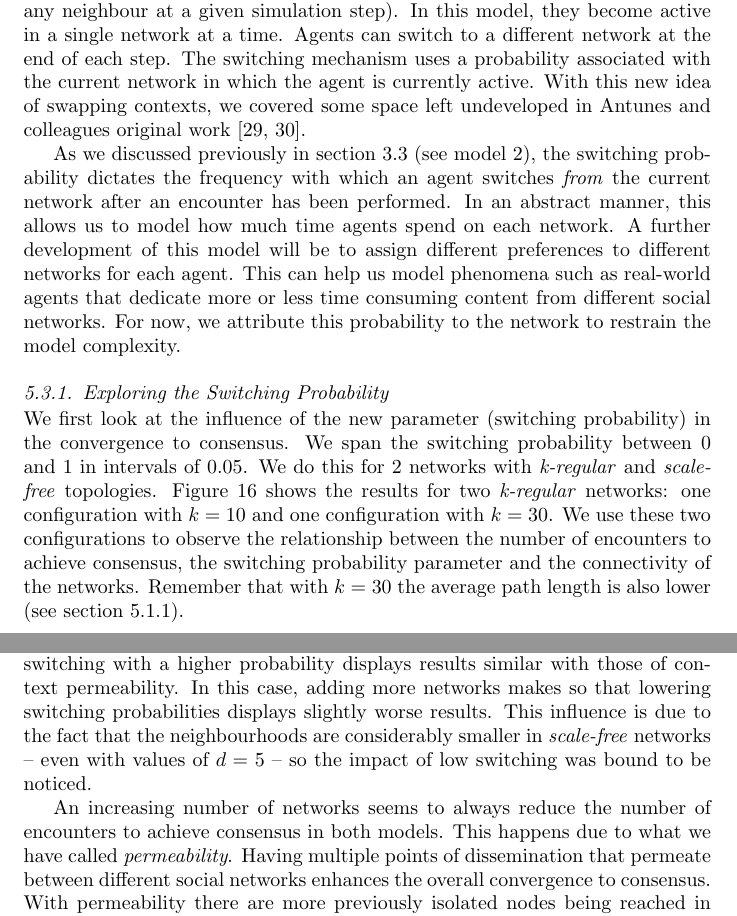
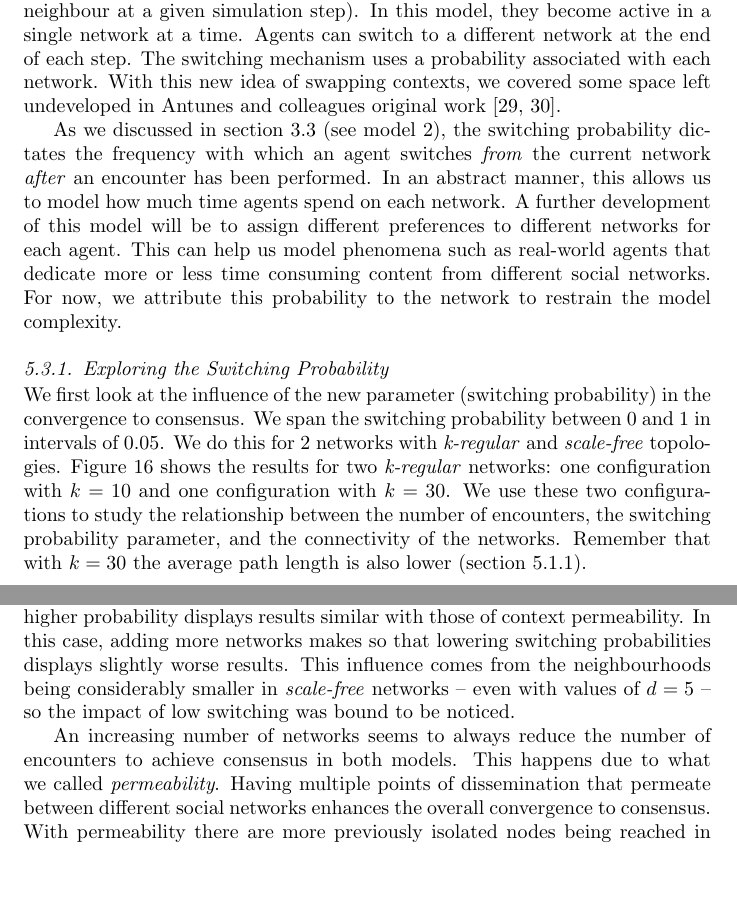
Before and after one commit to davidenunes/context-permeability-analysis, a LaTeX paper (doc/main.tex): two parts of pages 20 and 23 of 32 before the commit and two parts of pages 20 and 23 of 31 after it, joined at a grey line, cut so that both start at the same text, the shorter picture padded with empty space. Compiled offline with pdfLaTeX.

Commit message:
results for context switching reviewed

```diff
--- a/doc/main.tex
+++ b/doc/main.tex
@@ -1214,15 +1214,38 @@
       in appendix \ref{append_ctx_permeability}, table \ref{append_tab:ctx_perm_kreg_sf_encounters}.
 
 
+      % ***************************************************
+      % Context Switching
+      % ***************************************************
 
       \subsection{Context Switching}
-\noindent In this section, we present the results relative to the context switching model. The difference between this model and the previous one is that the agents no longer interact in the multiple networks at the same time (being able to select any neighbour at a given simulation step). In this model, they become active in a single network at a time. Agents can switch to a different network at the end of each step. The switching mechanism uses a probability associated with the current network in which the agent is currently active. With this new idea of swapping contexts, we covered some space left undeveloped in Antunes and colleagues original work \cite{Antunes2007,Antunes2010}.
+      \noindent In this section, we present the results relative to the context switching model. The
+      difference between this model and the previous one is that the agents no longer interact in
+      multiple networks at the same time (being able to select any neighbour at a given simulation
+      step). In this model, they become active in a single network at a time. Agents can switch to a
+      different network at the end of each step. The switching mechanism uses a probability
+      associated with each network. With this new idea of swapping contexts, we covered some space
+      left undeveloped in Antunes and colleagues original work \cite{Antunes2007,Antunes2010}.
 
-As we discussed previously in section \ref{sec:models_cs} (see model \ref{model:context_switching}), the switching probability dictates the frequency with which an agent switches \textit{from} the current network after an encounter has been performed. In an abstract manner, this allows us to model how much time agents spend on each network. A further development of this model will be to assign different preferences to different networks for each agent. This can help us model phenomena such as real-world agents that dedicate more or less time consuming content from different social networks. For now, we attribute this probability to the network to restrain the model complexity.
+      As we discussed in section \ref{sec:models_cs} (see model \ref{model:context_switching}), the
+      switching probability dictates the frequency with which an agent switches \textit{from} the
+      current network \textit{after} an encounter has been performed. In an abstract manner, this
+      allows us to model how much time agents spend on each network. A further development of this
+      model will be to assign different preferences to different networks for each agent. This can
+      help us model phenomena such as real-world agents that dedicate more or less time consuming
+      content from different social networks. For now, we attribute this probability to the network
+      to restrain the model complexity.
 
 
       \subsubsection{Exploring the Switching Probability}
-\noindent We first look at the influence of the new parameter (switching probability) in the convergence to consensus. We span the switching probability between $0$ and $1$ in intervals of $0.05$. We do this for 2 networks with \textit{k-regular} and \textit{scale-free} topologies. Figure \ref{fig:ctx_cs_2_kregular} shows the results for two \textit{k-regular} networks: one configuration with $k = 10$ and one configuration with $k = 30$. We use these two configurations to observe the relationship between the number of encounters to achieve consensus, the switching probability parameter and the connectivity of the networks. Remember that with $k=30$ the average path length is also lower (see section \ref{sec:overlapping_kreg}).
+      \noindent We first look at the influence of the new parameter (switching probability) in the
+      convergence to consensus. We span the switching probability between $0$ and $1$ in intervals
+      of $0.05$. We do this for 2 networks with \textit{k-regular} and \textit{scale-free}
+      topologies. Figure \ref{fig:ctx_cs_2_kregular} shows the results for two \textit{k-regular}
+      networks: one configuration with $k = 10$ and one configuration with $k = 30$. We use these
+      two configurations to study the relationship between the number of encounters, the switching
+      probability parameter, and the connectivity of the networks. Remember that with $k=30$ the
+      average path length is also lower (section \ref{sec:overlapping_kreg}).
 
       \begin{figure}[H]
         \centering
@@ -1378,16 +1465,21 @@ models independently of the switching probability -- even when we increased the
       \end{figure}
 
       For \textit{scale-free} networks, figure \ref{fig:ctx_switching_comp_sf} shows us similar
-results. It seems that switching with a higher probability displays results similar with those of
-context permeability. In this case, adding more networks makes so that lowering switching
-probabilities displays slightly worse results. This influence is due to the fact that the
-neighbourhoods are considerably smaller in \textit{scale-free} networks -- even with values of $d=5$ -- so the impact of low switching was bound to be noticed.
+      results. Switching with a higher probability displays results similar with those of context
+      permeability. In this case, adding more networks makes so that lowering switching
+      probabilities displays slightly worse results. This influence comes from the neighbourhoods
+      being considerably smaller in \textit{scale-free} networks -- even with values of $d=5$ -- so
+      the impact of low switching was bound to be noticed.
 
-An increasing number of networks seems to always reduce the number of encounters to achieve consensus in both models. This happens due to what we have called \textit{permeability}. Having multiple points of dissemination that permeate between different social networks enhances the overall convergence to consensus. With permeability there are more previously isolated nodes being reached in sparsely connected networks such as scale-free networks.
+      An increasing number of networks seems to always reduce the number of encounters to achieve
+      consensus in both models. This happens due to what we called \textit{permeability}. Having
+      multiple points of dissemination that permeate between different social networks enhances the
+      overall convergence to consensus. With permeability there are more previously isolated nodes
+      being reached in sparsely connected networks such as scale-free networks.
 
-%*****************************************
-%	Conclusion
-%******************************************
+      % *****************************************
+      % Conclusion
+      % ******************************************
       \section{Conclusions}
       \label{sec:conclusion-future}
 \noindent In this article, we analysed and discussed our modelling framework for multi-relational models of social spaces. These results show that not only contexts play an important role in the dissemination of consensus in artificial agent societies, but also that simple mechanisms can generate a great deal of complexity, especially in those scenarios where conventions are being co-learned by multiple agents. Adding more networks to our opinion dynamics model leads to outcomes where consensus was achieved not only more often but also faster. In particular, our results show that achieving convergence (i.e.\ total consensus in a network) is not a matter of connectivity. With scale-free networks we managed to achieve consensus more often and quicker than with less clustered networks. This conclusion is especially important for application with real world social phenomena, many times represented with such networks: full dissemination of a phenomenon (say, gossip-dissemination of a new anti-virus software) may prove impossible with one network only, but is very much eased up by the use of concomitant connections. Moreover, some of the techniques we have rehearsed have proven to speed up even more this now-eased up convergence.
```
Also changed, not shown: doc/main.tex (100 more changed lines). Lines whose indentation alone changed are shown as unchanged.
